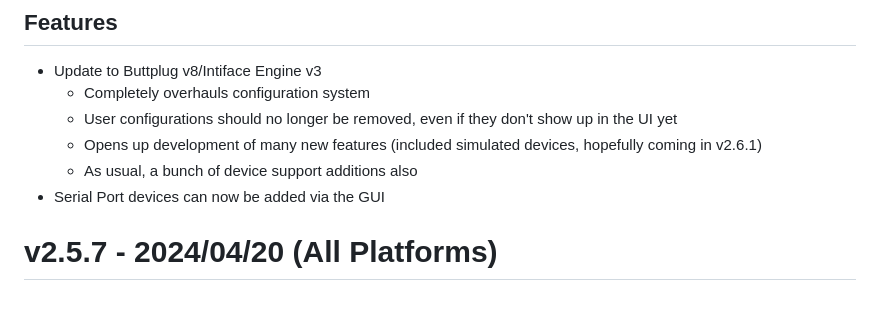
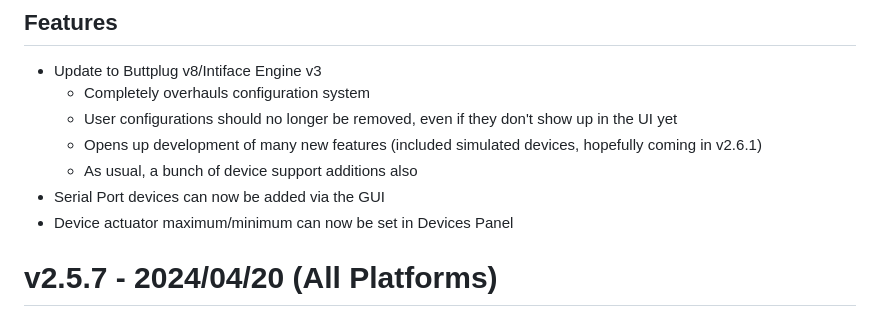
Before and after one commit to intiface/intiface-central, a Markdown page: CHANGELOG.md, the part around the change. Rendered like a GitHub page.

Commit message:
doc: Add note about device min/max setting in CHANGELOG

```diff
--- a/CHANGELOG.md
+++ b/CHANGELOG.md
@@ -9,6 +9,7 @@
     v2.6.1)
   - As usual, a bunch of device support additions also
 - Serial Port devices can now be added via the GUI
+- Device actuator maximum/minimum can now be set in Devices Panel
 
 # v2.5.7 - 2024/04/20 (All Platforms)
 
```
